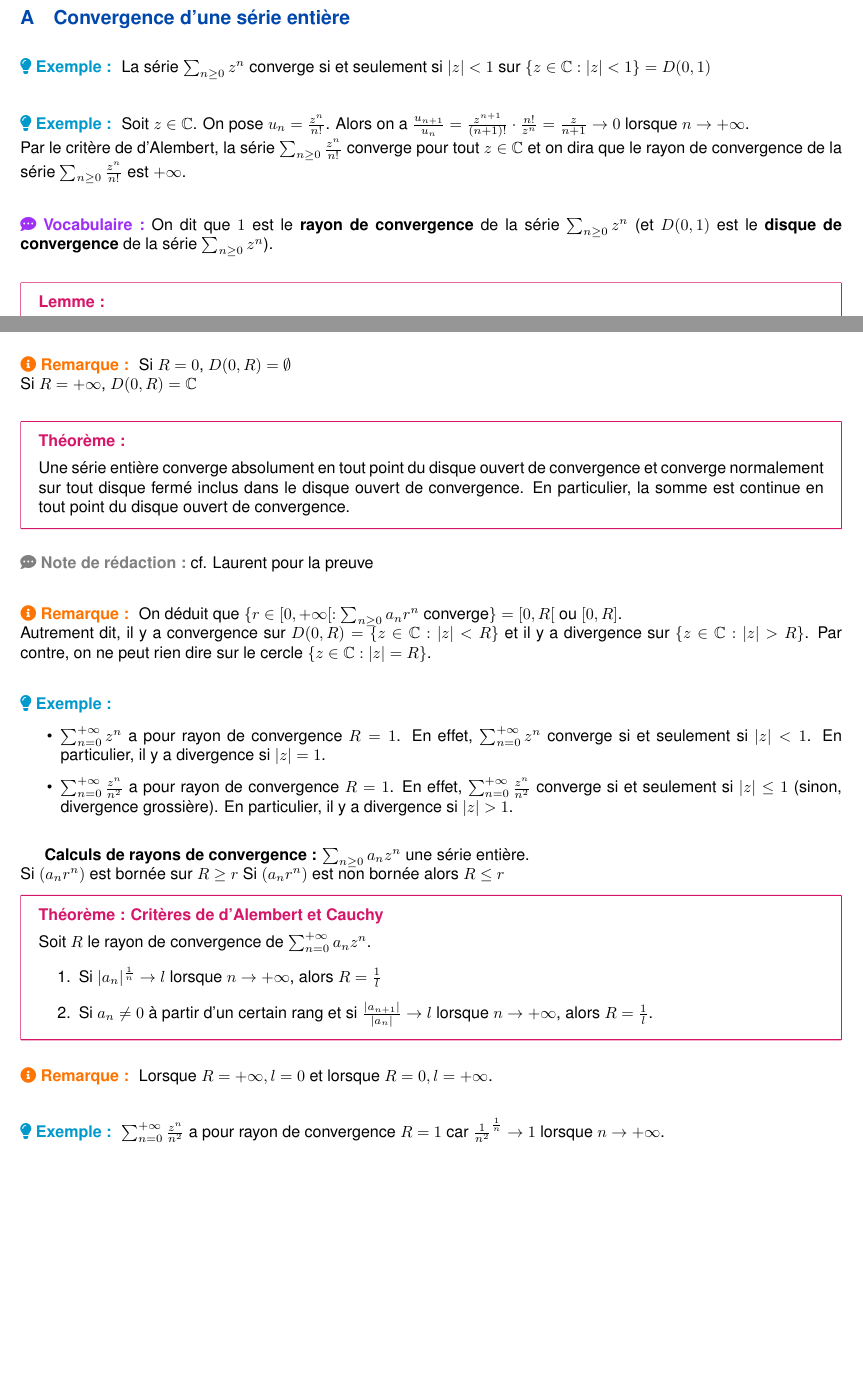
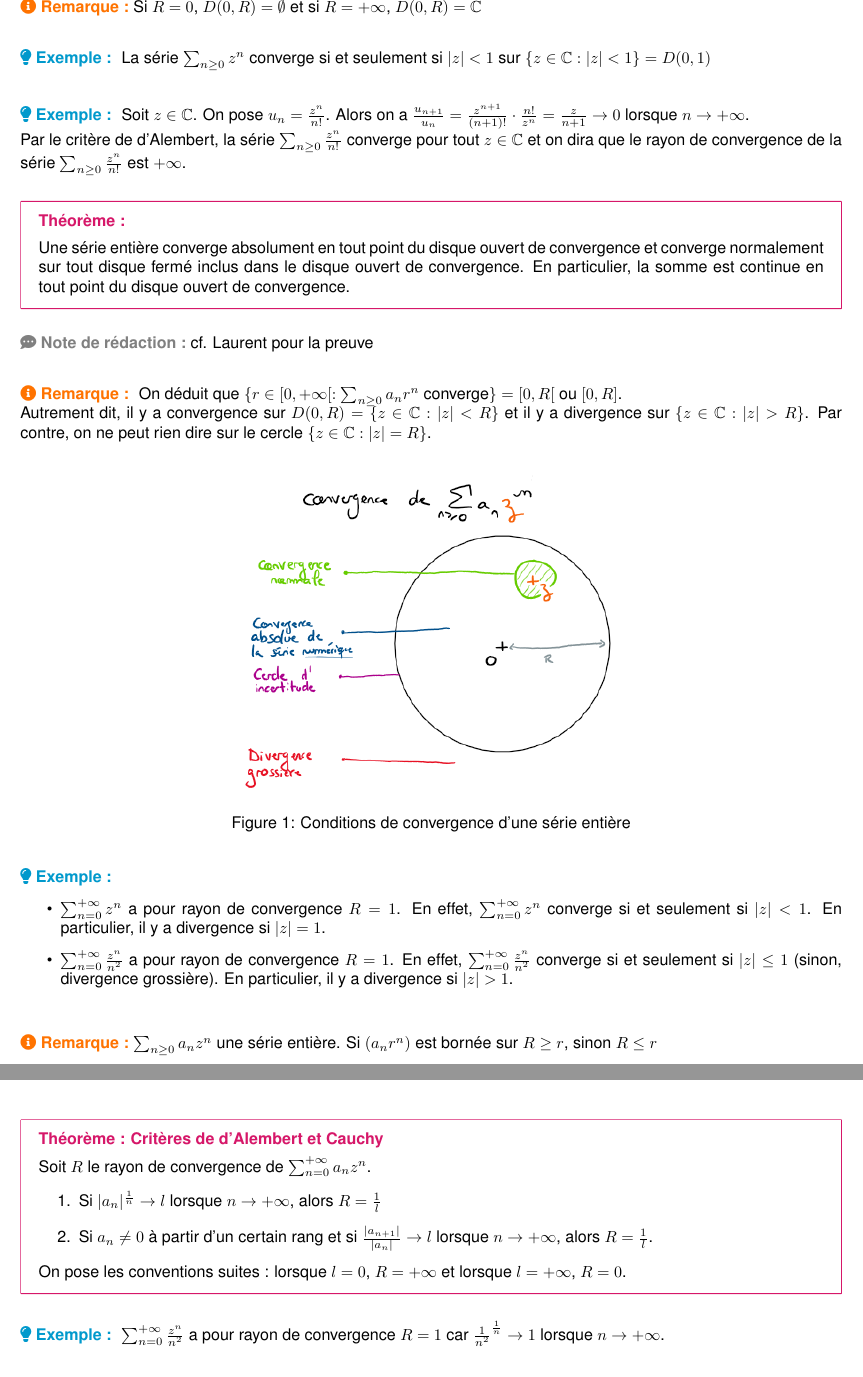
Before and after one commit to ewenrdo/Math-Lesson-Maker, a LaTeX document (lessons/dl2_lmath_info/asf4/chap5/chap5.tex): two parts of pages 1 and 2 of 8 before the commit and two parts of pages 2 and 3 of 8 after it, joined at a grey line, cut at the place of the change, the shorter picture padded with empty space. Compiled offline with pdfLaTeX; a missing font is replaced by an installed copy or a similar font.

Commit message:
Refactor code structure for improved readability and maintainability

```diff
--- a/lessons/dl2_lmath_info/asf4/chap5/chap5.tex
+++ b/lessons/dl2_lmath_info/asf4/chap5/chap5.tex
@@ -45,15 +42,3 @@
-\subsection{Convergence d'une série entière}
-
-\example{
-    La série $\sum_{n\geq0} z^n$ converge si et seulement si $|z| < 1$ sur $\{z \in \mathbb{C} : |z| < 1\} = D(0, 1)$
-}
-
-\example{
-    Soit $z \in \mathbb{C}$. On pose $u_n = \frac{z^n}{n!}$. Alors on a $\frac{u_{n+1}}{u_n} = \frac{z^{n+1}}{(n+1)!} \cdot \frac{n!}{z^n} = \frac{z}{n+1} \to 0$ lorsque $n \to +\infty$.\\
-    Par le critère de d'Alembert, la série $\sum_{n\geq0} \frac{z^n}{n!}$ converge pour tout $z \in \mathbb{C}$ et on dira que le rayon de convergence de la série $\sum_{n\geq0} \frac{z^n}{n!}$ est $+\infty$.
-}
-
-\vocabulary{On dit que $1$ est le \textbf{rayon de convergence} de la série $\sum_{n\geq0} z^n$ (et $D(0, 1)$ est le \textbf{disque de convergence} de la série $\sum_{n\geq0} z^n$).}
 
 \theorem{Lemme}{}{false}{
     Soit $\sum_{n\geq0} a_n z^n$ une série entière et $z_0 \in \mathbb{C}$.
@@ -86,10 +71,17 @@
     On appelle \textbf{disque ouvert de convergence} de la série $\sum_{n\geq0} a_n z^n$ l'ensemble $D(0, R) = \{ z \in \mathbb{C} : |z| < R \}$ où $R$ est le rayon de convergence de la série $\sum_{n\geq0} a_n z^n$.
 }
 
-\remark{
-    Si $R = 0$, $D(0, R) = \emptyset$\\
-    Si $R = +\infty$, $D(0, R) = \mathbb{C}$
+\remark{Si $R = 0$, $D(0, R) = \emptyset$  et si $R = +\infty$, $D(0, R) = \mathbb{C}$}
+
+\example{
+    La série $\sum_{n\geq0} z^n$ converge si et seulement si $|z| < 1$ sur $\{z \in \mathbb{C} : |z| < 1\} = D(0, 1)$
 }
+
+\example{
+    Soit $z \in \mathbb{C}$. On pose $u_n = \frac{z^n}{n!}$. Alors on a $\frac{u_{n+1}}{u_n} = \frac{z^{n+1}}{(n+1)!} \cdot \frac{n!}{z^n} = \frac{z}{n+1} \to 0$ lorsque $n \to +\infty$.\\
+    Par le critère de d'Alembert, la série $\sum_{n\geq0} \frac{z^n}{n!}$ converge pour tout $z \in \mathbb{C}$ et on dira que le rayon de convergence de la série $\sum_{n\geq0} \frac{z^n}{n!}$ est $+\infty$.
+}
+
 
 \theorem{Théorème}{}{false}{
     Une série entière converge absolument en tout point du disque ouvert de convergence et converge normalement sur tout disque fermé inclus dans le disque ouvert de convergence. En particulier, la somme est continue en tout point du disque ouvert de convergence.
@@ -103,6 +95,11 @@
     Par contre, on ne peut rien dire sur le cercle $\{ z \in \mathbb{C} : |z| = R \}$.
 }
 
+\begin{center}
+    \includegraphics[width=0.5\textwidth]{./images/convergence_series_entieres.png}
+    \captionof{figure}{Conditions de convergence d'une série entière}
+\end{center}
+
 \example{
     \begin{itemize}
         \item $\sum_{n=0}^{+\infty} z^n$ a pour rayon de convergence $R = 1$. En effet, $\sum_{n=0}^{+\infty} z^n$ converge si et seulement si $|z| < 1$. En particulier, il y a divergence si $|z| = 1$.
@@ -110,10 +107,7 @@
     \end{itemize}
 }
 
-\textbf{Calculs de rayons de convergence :}
-$\sum_{n\geq0} a_n z^n$ une série entière.\\
-Si $(a_n r^n)$ est bornée sur $R \geq r$
-Si $(a_n r^n)$ est non bornée alors $R \leq r$
+\remark{$\sum_{n\geq0} a_n z^n$ une série entière. Si $(a_n r^n)$ est bornée sur $R \geq r$, sinon $R \leq r$}
 
 \theorem{Théorème}{Critères de d'Alembert et Cauchy}{false}{
     Soit $R$ le rayon de convergence de $\sum_{n=0}^{+\infty} a_n z^n$.
@@ -121,10 +115,9 @@ Si $(a_n r^n)$ est non bornée alors $R \leq r$
         \item Si $|a_n|^{\frac{1}{n}} \to l$ lorsque $n \to +\infty$, alors $R = \frac{1}{l}$
         \item Si $a_n \neq 0$ à partir d'un certain rang et si $\frac{|a_{n+1}|}{|a_n|} \to l$ lorsque $n \to +\infty$, alors $R = \frac{1}{l}$.
     \end{enumerate}
-}
 
-\remark{
-    Lorsque $R = +\infty, l=0$ et lorsque $R = 0, l = +\infty$.
+    On pose les conventions suites : lorsque $l = 0$, $R = +\infty$ et lorsque $l = +\infty$, $R = 0$.
+
 }
 
 \example{
```
Also changed, not shown: lessons/dl2_lmath_info/asf4/chap5/chap5.pdf, lessons/dl2_lmath_info/asf4/chap5/images/convergence_series_entieres.png (added), lessons/dl2_lmath_info/asf4/chap5/chap5.tex (9 more changed lines).
